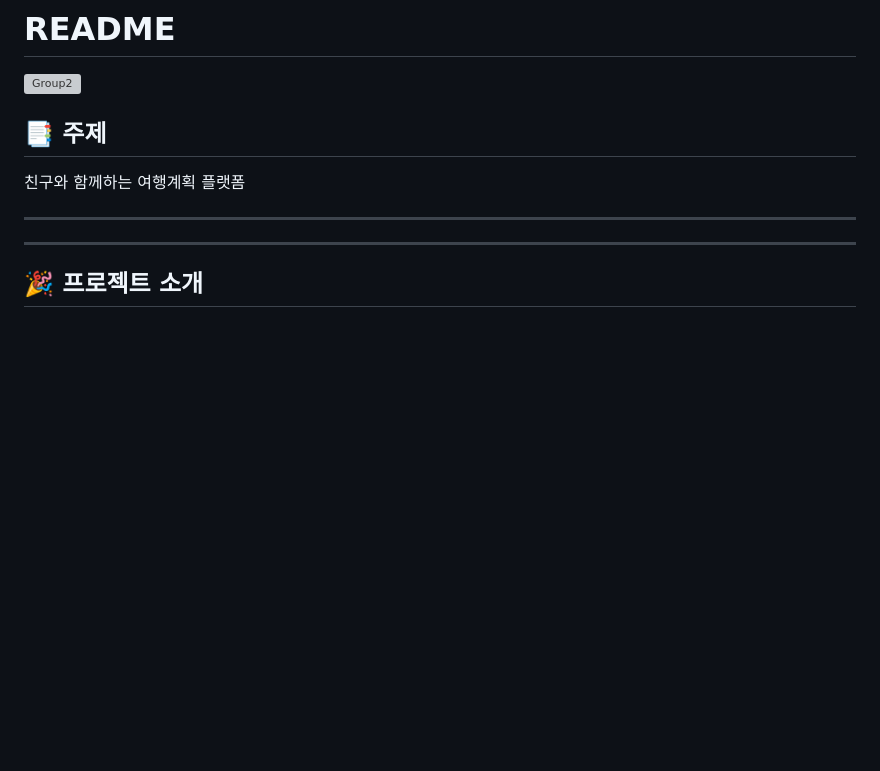
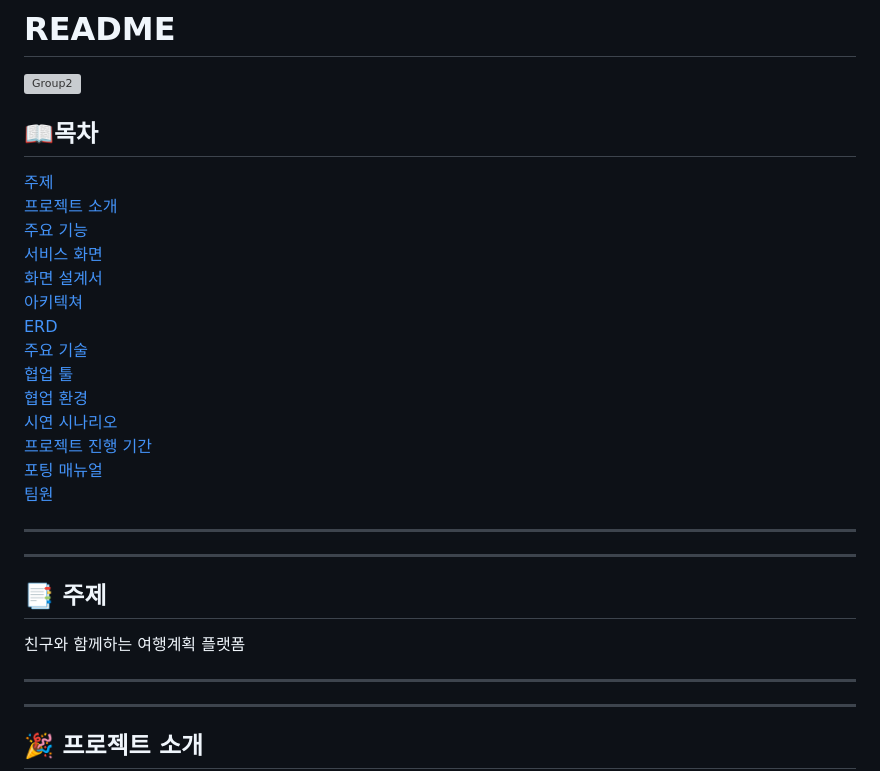
Before and after one commit to Gukss/planit_upstream_mirror, a Markdown page: PLANIT_README.md, the part around the change. Drawn GitHub-style; blank space fills up the shorter version; grey boxes are pictures that could not be loaded.

```diff
--- a/PLANIT_README.md
+++ b/PLANIT_README.md
@@ -1,6 +1,26 @@
 # README
 
 ![Group2](https://user-images.githubusercontent.com/76477531/219307004-3bdb9e6f-1365-4d0a-b638-b4c3f0046dbb.svg)
+
+## 📖목차
+
+[주제](#주제)
+[프로젝트 소개](#프로젝트-소개)
+[주요 기능](#주요-기능)
+[서비스 화면](#서비스-화면)
+[화면 설계서](#화면-설계서)
+[아키텍쳐](#아키텍쳐)
+[ERD](#ERD)
+[주요 기술](#주요-기술)
+[협업 툴](#협업-툴)
+[협업 환경](#협업-환경)
+[시연 시나리오](#시연-시나리오)
+[프로젝트 진행 기간](#프로젝트-진행-기간)
+[포팅 매뉴얼](#포팅-매뉴얼)
+[팀원](#팀원)
+
+---
+---
 
 ## 📑 주제
 
```
